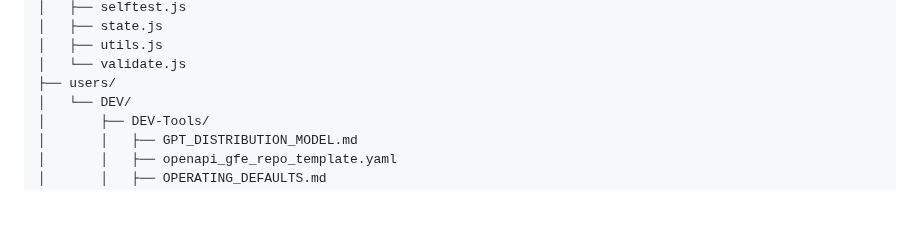
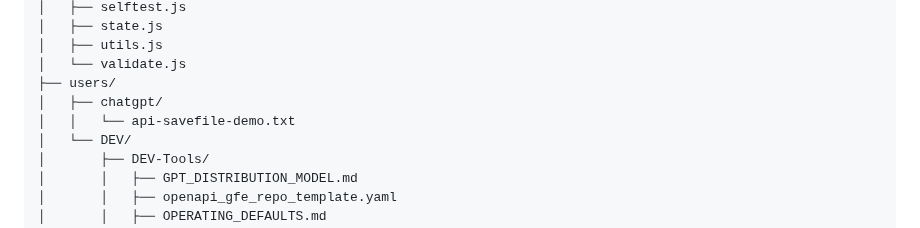
Before and after one commit to CMDR-Kegaira-Ohaya/gfe-engine-exp, a Markdown page: TOC.md, the part around the change. Rendered like a GitHub page; blank space fills up the shorter version.

Commit message:
Auto-update TOC

```diff
--- a/TOC.md
+++ b/TOC.md
@@ -131,6 +131,8 @@
 │   ├── utils.js
 │   └── validate.js
 ├── users/
+│   ├── chatgpt/
+│   │   └── api-savefile-demo.txt
 │   └── DEV/
 │       ├── DEV-Tools/
 │       │   ├── GPT_DISTRIBUTION_MODEL.md
```
